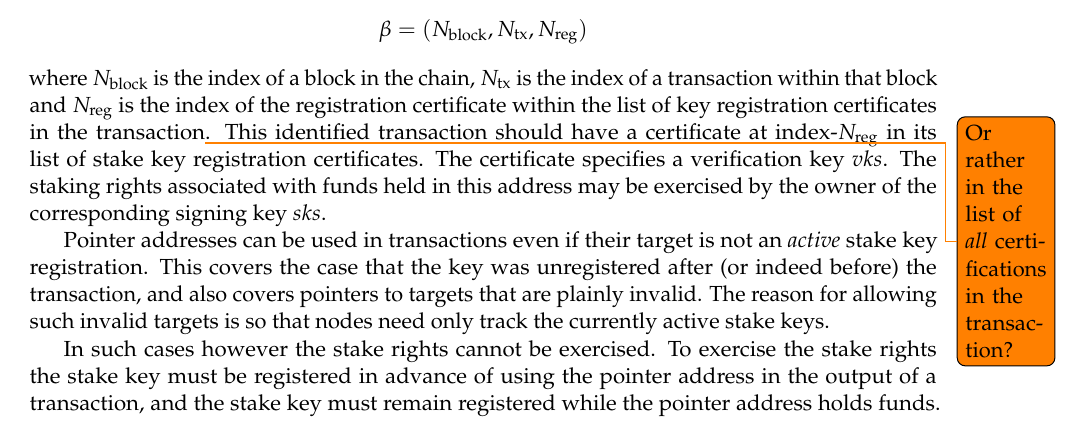
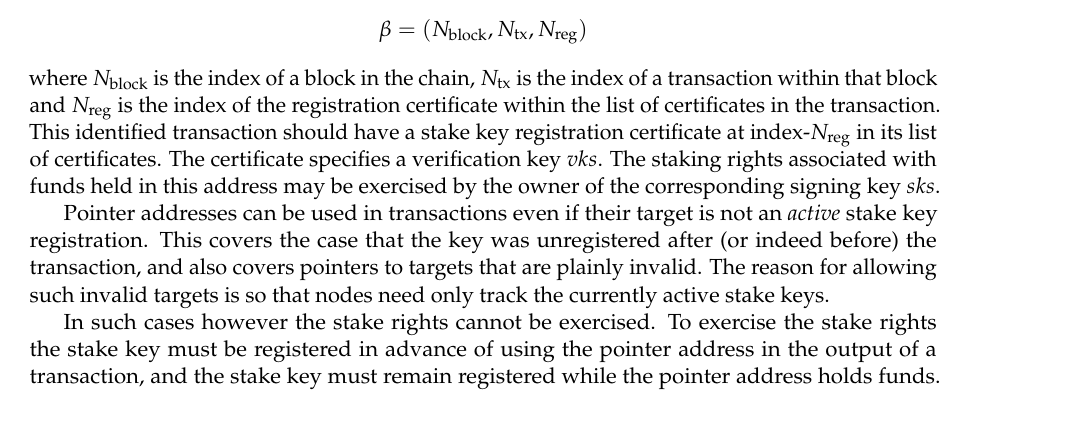
Before and after one commit to IntersectMBO/cardano-world, a LaTeX paper (docs/ledger/delegation_design_spec/delegation_design_spec.tex): part of page 11 of 48, cut so that both start at the same text. Compiled offline with pdfLaTeX.

Commit message:
Do not keep separate certificate lists in txs
We will index all certifiactes in a transaction with one index, instead
of using one index per certificate type.

```diff
--- a/docs/ledger/delegation_design_spec/delegation_design_spec.tex
+++ b/docs/ledger/delegation_design_spec/delegation_design_spec.tex
@@ -618,10 +618,9 @@ Concretely, pointer address have as their staking object
 where \(N_\text{block}\) is the index of a block in the chain,
 \(N_\text{tx}\) is the index of a transaction within that block and
 \(N_\text{reg}\) is the index of the registration certificate within
-the list of key registration certificates in the transaction\todo{Or
-  rather in the list of \emph{all} certifications in the transaction?}. This
-identified transaction should have a certificate at index-\(N_\text{reg}\)
-in its list of stake key registration certificates. The certificate
+the list of certificates in the transaction. This identified
+transaction should have a stake key registration certificate at
+index-\(N_\text{reg}\) in its list of certificates. The certificate
 specifies a verification key \(vks\). The staking rights associated
 with funds held in this address may be exercised by the owner of the
 corresponding signing key \(sks\).
```
